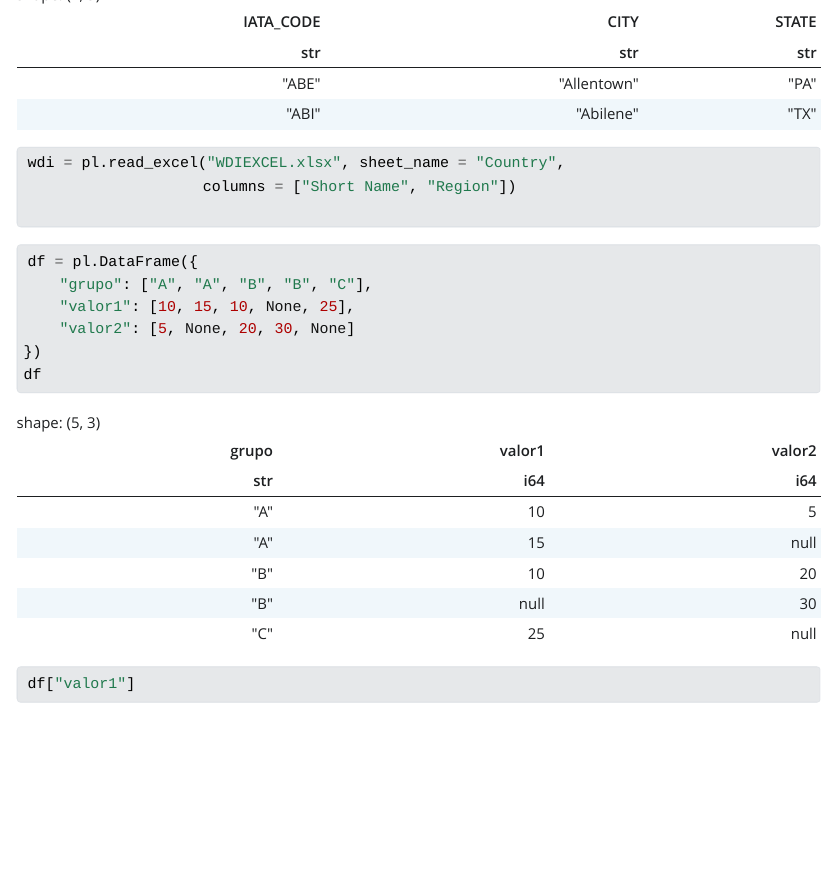
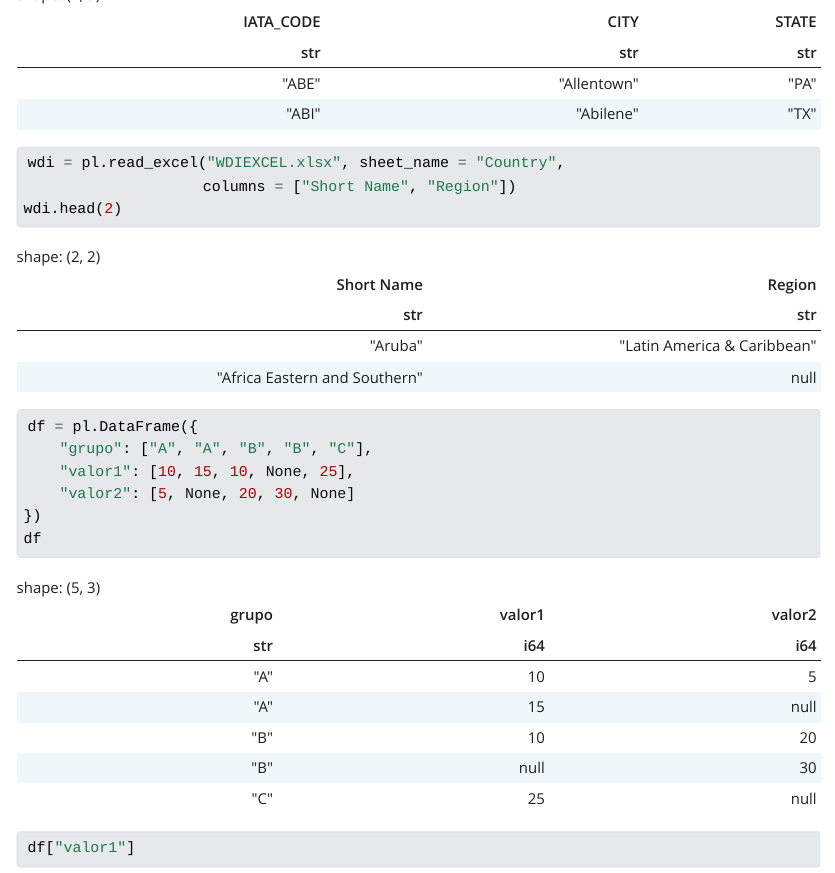
Before and after one commit to Lmisi204326/ManipulacaoBancoDados, a Quarto document (desafio10.qmd): the page in a window 1100 px wide, from 420 px down. The pictures show the output file desafio10.html that the author committed with the source, opened offline; Quarto's library style sheets are replaced by a plain one without menus.

Commit message:
Add files via upload

````diff
--- a/desafio10.qmd
+++ b/desafio10.qmd
@@ -26,7 +26,7 @@ aeroportos.head(2)
 ```{python}
 wdi = pl.read_excel("WDIEXCEL.xlsx", sheet_name = "Country",
                     columns = ["Short Name", "Region"])
-
+wdi.head(2)
 ```
 
 
````
Also changed, not shown: desafio10.html.
